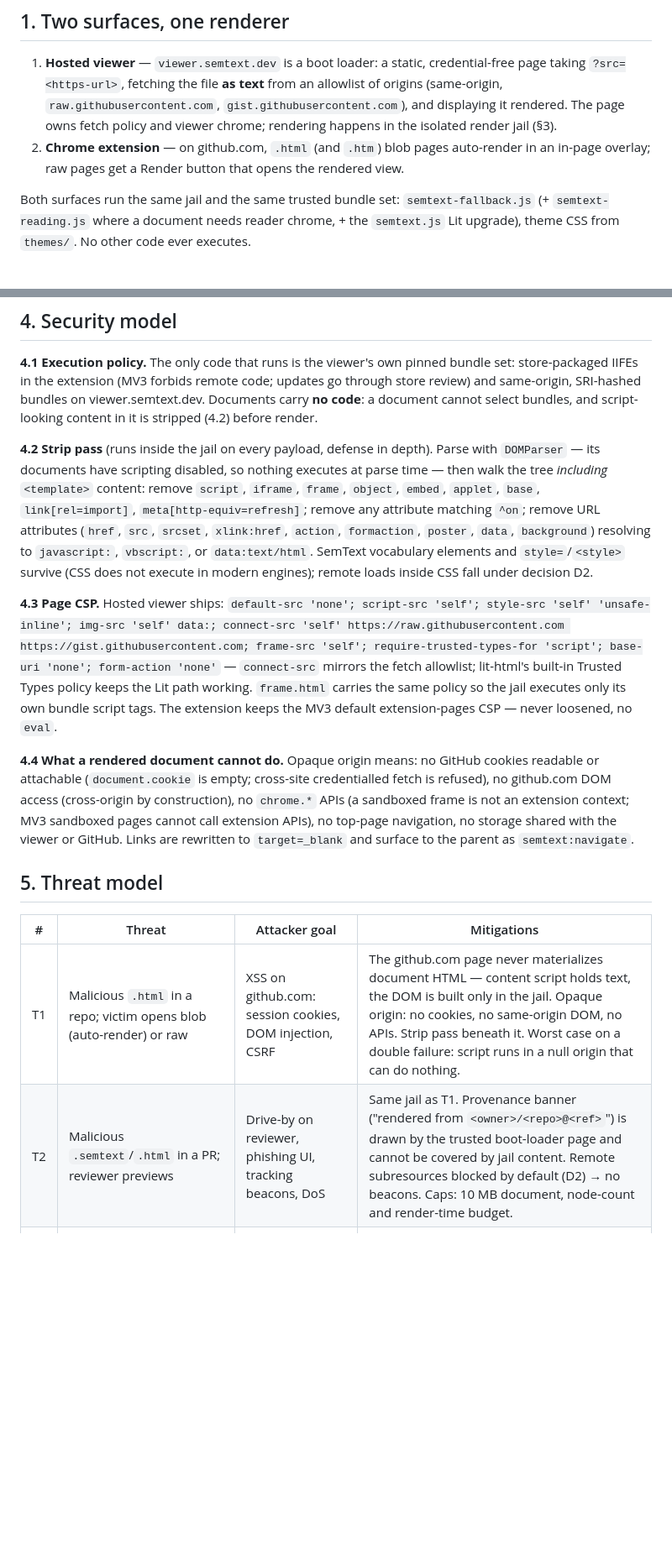
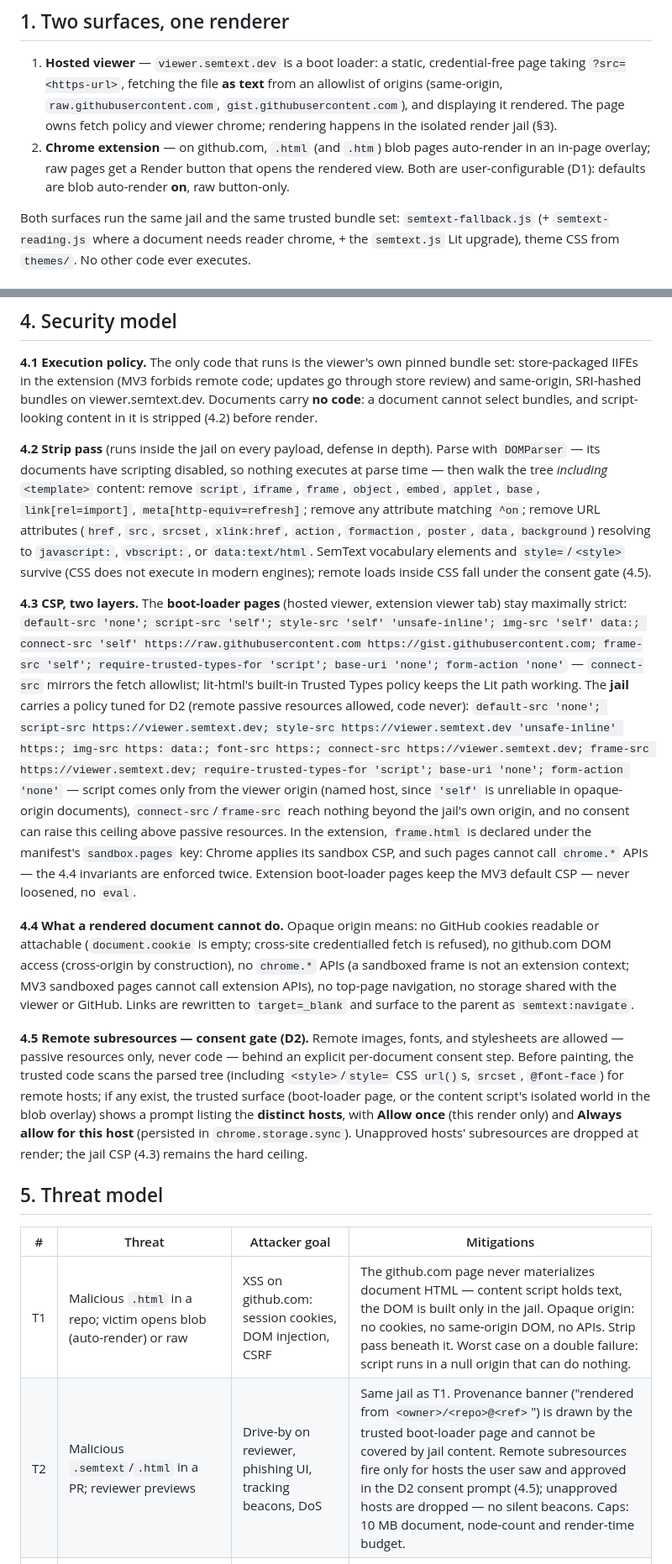
Before and after one commit to noizu-labs-ml/npl-enhanced-content, a Markdown page: docs/viewer-and-extension.md, 2 parts joined by grey strips. Shown at 84% size. Drawn GitHub-style; blank space fills up the shorter version.

```diff
--- a/docs/viewer-and-extension.md
+++ b/docs/viewer-and-extension.md
@@ -7,7 +7,7 @@ Status: design draft (no implementation) · 2026-10-13 · owner: Keith Brings
 ## 1. Two surfaces, one renderer
 
 1. **Hosted viewer** — `viewer.semtext.dev` is a boot loader: a static, credential-free page taking `?src=<https-url>`, fetching the file **as text** from an allowlist of origins (same-origin, `raw.githubusercontent.com`, `gist.githubusercontent.com`), and displaying it rendered. The page owns fetch policy and viewer chrome; rendering happens in the isolated render jail (§3).
-2. **Chrome extension** — on github.com, `.html` (and `.htm`) blob pages auto-render in an in-page overlay; raw pages get a Render button that opens the rendered view.
+2. **Chrome extension** — on github.com, `.html` (and `.htm`) blob pages auto-render in an in-page overlay; raw pages get a Render button that opens the rendered view. Both are user-configurable (D1): defaults are blob auto-render **on**, raw button-only.
 
 Both surfaces run the same jail and the same trusted bundle set: `semtext-fallback.js` (+ `semtext-reading.js` where a document needs reader chrome, + the `semtext.js` Lit upgrade), theme CSS from `themes/`. No other code ever executes.
 
@@ -51,18 +51,20 @@ Why this over a bare top-level `<sem-text>`-style component in the boot-loader p
 
 **4.1 Execution policy.** The only code that runs is the viewer's own pinned bundle set: store-packaged IIFEs in the extension (MV3 forbids remote code; updates go through store review) and same-origin, SRI-hashed bundles on viewer.semtext.dev. Documents carry **no code**: a document cannot select bundles, and script-looking content in it is stripped (4.2) before render.
 
-**4.2 Strip pass** (runs inside the jail on every payload, defense in depth). Parse with `DOMParser` — its documents have scripting disabled, so nothing executes at parse time — then walk the tree *including* `<template>` content: remove `script`, `iframe`, `frame`, `object`, `embed`, `applet`, `base`, `link[rel=import]`, `meta[http-equiv=refresh]`; remove any attribute matching `^on`; remove URL attributes (`href`, `src`, `srcset`, `xlink:href`, `action`, `formaction`, `poster`, `data`, `background`) resolving to `javascript:`, `vbscript:`, or `data:text/html`. SemText vocabulary elements and `style=`/`<style>` survive (CSS does not execute in modern engines); remote loads inside CSS fall under decision D2.
+**4.2 Strip pass** (runs inside the jail on every payload, defense in depth). Parse with `DOMParser` — its documents have scripting disabled, so nothing executes at parse time — then walk the tree *including* `<template>` content: remove `script`, `iframe`, `frame`, `object`, `embed`, `applet`, `base`, `link[rel=import]`, `meta[http-equiv=refresh]`; remove any attribute matching `^on`; remove URL attributes (`href`, `src`, `srcset`, `xlink:href`, `action`, `formaction`, `poster`, `data`, `background`) resolving to `javascript:`, `vbscript:`, or `data:text/html`. SemText vocabulary elements and `style=`/`<style>` survive (CSS does not execute in modern engines); remote loads inside CSS fall under the consent gate (4.5).
 
-**4.3 Page CSP.** Hosted viewer ships: `default-src 'none'; script-src 'self'; style-src 'self' 'unsafe-inline'; img-src 'self' data:; connect-src 'self' https://raw.githubusercontent.com https://gist.githubusercontent.com; frame-src 'self'; require-trusted-types-for 'script'; base-uri 'none'; form-action 'none'` — `connect-src` mirrors the fetch allowlist; lit-html's built-in Trusted Types policy keeps the Lit path working. `frame.html` carries the same policy so the jail executes only its own bundle script tags. The extension keeps the MV3 default extension-pages CSP — never loosened, no `eval`.
+**4.3 CSP, two layers.** The **boot-loader pages** (hosted viewer, extension viewer tab) stay maximally strict: `default-src 'none'; script-src 'self'; style-src 'self' 'unsafe-inline'; img-src 'self' data:; connect-src 'self' https://raw.githubusercontent.com https://gist.githubusercontent.com; frame-src 'self'; require-trusted-types-for 'script'; base-uri 'none'; form-action 'none'` — `connect-src` mirrors the fetch allowlist; lit-html's built-in Trusted Types policy keeps the Lit path working. The **jail** carries a policy tuned for D2 (remote passive resources allowed, code never): `default-src 'none'; script-src https://viewer.semtext.dev; style-src https://viewer.semtext.dev 'unsafe-inline' https:; img-src https: data:; font-src https:; connect-src https://viewer.semtext.dev; frame-src https://viewer.semtext.dev; require-trusted-types-for 'script'; base-uri 'none'; form-action 'none'` — script comes only from the viewer origin (named host, since `'self'` is unreliable in opaque-origin documents), `connect-src`/`frame-src` reach nothing beyond the jail's own origin, and no consent can raise this ceiling above passive resources. In the extension, `frame.html` is declared under the manifest's `sandbox.pages` key: Chrome applies its sandbox CSP, and such pages cannot call `chrome.*` APIs — the 4.4 invariants are enforced twice. Extension boot-loader pages keep the MV3 default CSP — never loosened, no `eval`.
 
 **4.4 What a rendered document cannot do.** Opaque origin means: no GitHub cookies readable or attachable (`document.cookie` is empty; cross-site credentialled fetch is refused), no github.com DOM access (cross-origin by construction), no `chrome.*` APIs (a sandboxed frame is not an extension context; MV3 sandboxed pages cannot call extension APIs), no top-page navigation, no storage shared with the viewer or GitHub. Links are rewritten to `target=_blank` and surface to the parent as `semtext:navigate`.
+
+**4.5 Remote subresources — consent gate (D2).** Remote images, fonts, and stylesheets are allowed — passive resources only, never code — behind an explicit per-document consent step. Before painting, the trusted code scans the parsed tree (including `<style>`/`style=` CSS `url()`s, `srcset`, `@font-face`) for remote hosts; if any exist, the trusted surface (boot-loader page, or the content script's isolated world in the blob overlay) shows a prompt listing the **distinct hosts**, with **Allow once** (this render only) and **Always allow for this host** (persisted in `chrome.storage.sync`). Unapproved hosts' subresources are dropped at render; the jail CSP (4.3) remains the hard ceiling.
 
 ## 5. Threat model
 
 | # | Threat | Attacker goal | Mitigations |
 |---|---|---|---|
 | T1 | Malicious `.html` in a repo; victim opens blob (auto-render) or raw | XSS on github.com: session cookies, DOM injection, CSRF | The github.com page never materializes document HTML — content script holds text, the DOM is built only in the jail. Opaque origin: no cookies, no same-origin DOM, no APIs. Strip pass beneath it. Worst case on a double failure: script runs in a null origin that can do nothing. |
-| T2 | Malicious `.semtext`/`.html` in a PR; reviewer previews | Drive-by on reviewer, phishing UI, tracking beacons, DoS | Same jail as T1. Provenance banner ("rendered from `<owner>/<repo>@<ref>`") is drawn by the trusted boot-loader page and cannot be covered by jail content. Remote subresources blocked by default (D2) → no beacons. Caps: 10 MB document, node-count and render-time budget. |
+| T2 | Malicious `.semtext`/`.html` in a PR; reviewer previews | Drive-by on reviewer, phishing UI, tracking beacons, DoS | Same jail as T1. Provenance banner ("rendered from `<owner>/<repo>@<ref>`") is drawn by the trusted boot-loader page and cannot be covered by jail content. Remote subresources fire only for hosts the user saw and approved in the D2 consent prompt (4.5); unapproved hosts are dropped — no silent beacons. Caps: 10 MB document, node-count and render-time budget. |
 | T3 | Hostile `viewer.semtext.dev/?src=<attacker-url>` | Viewer as SSRF/CSRF probe (intranet GETs), credential relay, content laundering | https-only allowlist of fetch origins; `credentials: 'omit'` + `referrerPolicy: no-referrer` so nothing rides along; re-check the post-redirect final URL against the allowlist; size cap; and even hostile content renders only inside the jail — the viewer cannot be turned into arbitrary-script execution. |
 | T4 | Renderer supply chain | Attacker code inside the "trusted" bundles | Bundles ship in the store package / same-origin with SRI; no CDN code path; size budgets CI-enforced today carry over. |
 
```
Also changed, not shown: other parts of docs/viewer-and-extension.md (+14 -11 lines).
